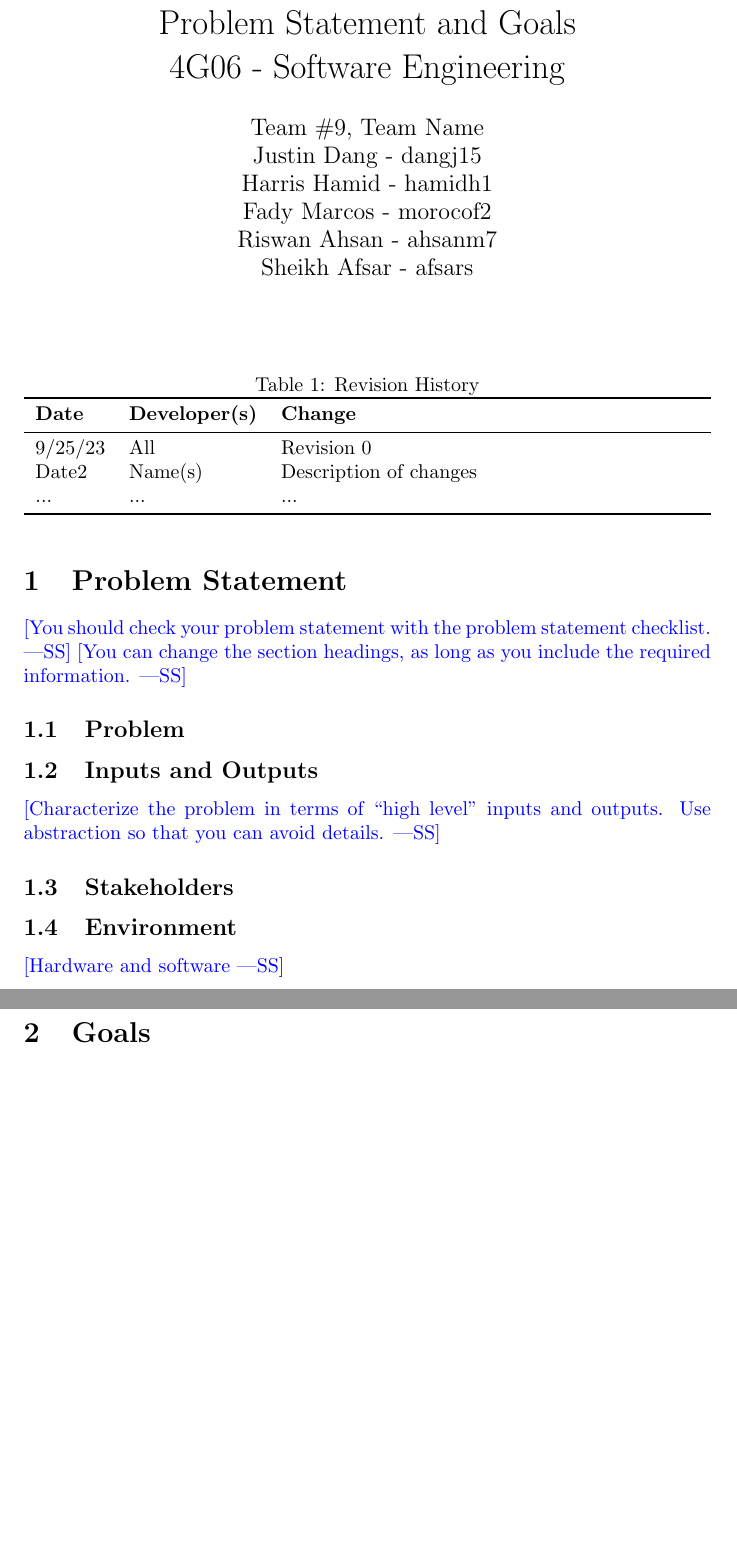
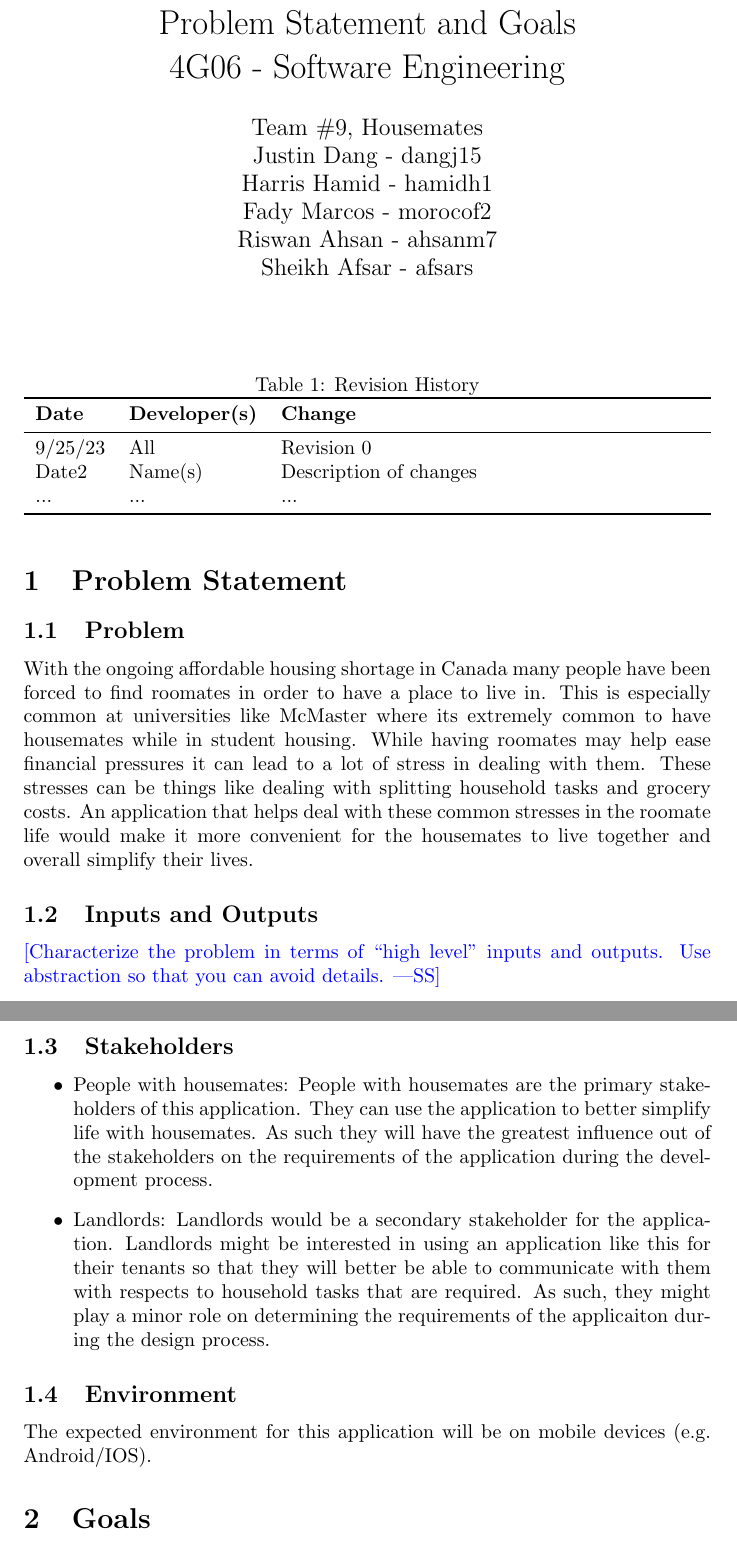
Before and after one commit to DangJustin/CapstoneProject, a LaTeX document (docs/ProblemStatementAndGoals/ProblemStatement.tex, which reads docs/Common.tex): two parts of pages 1 and 2 of 2, joined at a grey line, cut so that both start at the same text, the shorter picture padded with empty space. Compiled offline with pdfLaTeX.

Commit message:
Updated problem statement docs

```diff
--- a/docs/Common.tex
+++ b/docs/Common.tex
@@ -1,7 +1,7 @@
 %% Common Parts
 
 \newcommand{\progname}{4G06 - Software Engineering} % PUT YOUR PROGRAM NAME HERE
-\newcommand{\authname}{Team \#9, Team Name
+\newcommand{\authname}{Team \#9, Housemates
 \\ Justin Dang - dangj15
 \\ Harris Hamid - hamidh1
 \\ Fady Marcos - morocof2
--- a/docs/ProblemStatementAndGoals/ProblemStatement.tex
+++ b/docs/ProblemStatementAndGoals/ProblemStatement.tex
@@ -31,12 +31,15 @@ Date2 & Name(s) & Description of changes\\
 
 \section{Problem Statement}
 
-\wss{You should check your problem statement with the
-\href{https://github.com/smiths/capTemplate/blob/main/docs/Checklists/ProbState-Checklist.pdf}
-{problem statement checklist}.}
-\wss{You can change the section headings, as long as you include the required information.}
+
+ %\wss{You should check your problem statement with the
+ % \href{https://github.com/smiths/capTemplate/blob/main/docs/Checklists/ProbState-Checklist.pdf}
+ %{problem statement checklist}.}
+% \wss{You can change the section headings, as long as you include the required information.}
 
 \subsection{Problem}
+
+With the ongoing affordable housing shortage in Canada many people have been forced to find roomates in order to have a place to live in. This is especially common at universities like McMaster where its extremely common to have housemates while in student housing. While having roomates may help ease financial pressures it can lead to a lot of stress in dealing with them. These stresses can be things like dealing with splitting household tasks and grocery costs. An application that helps deal with these common stresses in the roomate life would make it more convenient  for the housemates to live together and overall simplify their lives.
 
 \subsection{Inputs and Outputs}
 
@@ -45,9 +48,15 @@ Use abstraction so that you can avoid details.}
 
 \subsection{Stakeholders}
 
+\begin{itemize}
+  \item People with housemates: People with housemates are the primary stakeholders of this application. They can use the application to better simplify life with housemates. As such they will have the greatest influence out of the stakeholders on the requirements of the application during the development process.
+  \item Landlords: Landlords would be a secondary stakeholder for the application. Landlords might be interested in using an application like this for their tenants so that they will better be able to communicate with them with respects to household tasks that are required. As such, they might play a minor role on determining the requirements of the applicaiton during the design process.
+\end{itemize}
+
 \subsection{Environment}
 
-\wss{Hardware and software}
+The expected environment for this application will  be on mobile devices (e.g. Android/IOS).
+% \wss{Hardware and software}
 
 \section{Goals}
 
```
Also changed, not shown: docs/DevelopmentPlan/DevelopmentPlan.pdf, docs/ProblemStatementAndGoals/ProblemStatement.pdf.
